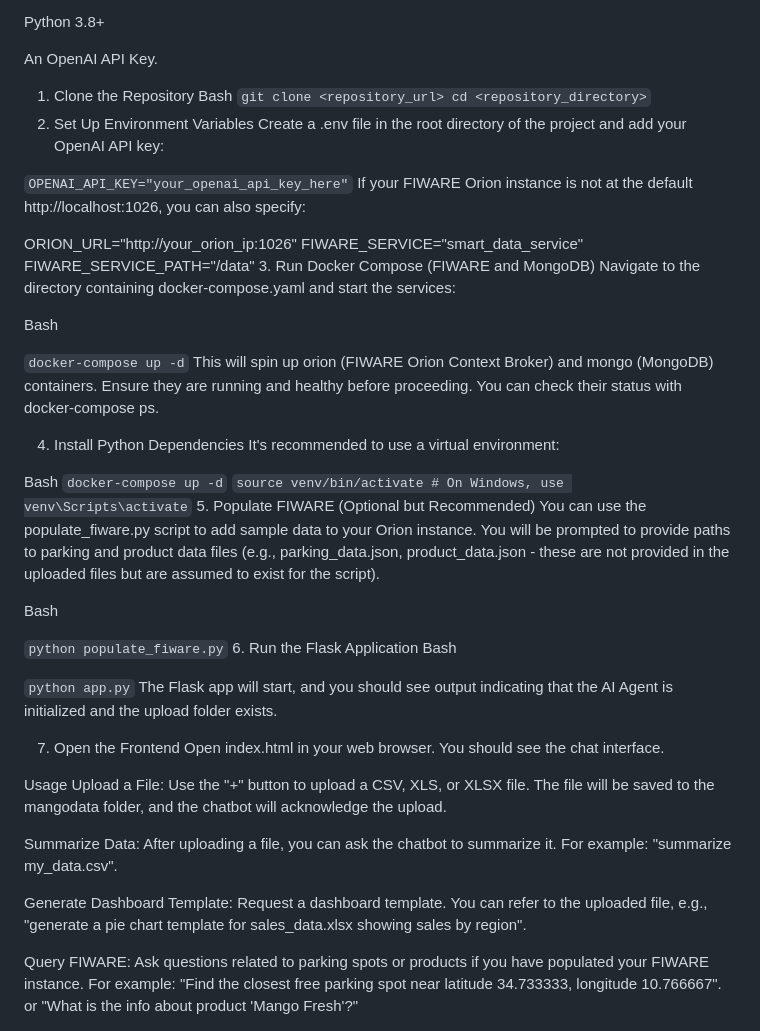
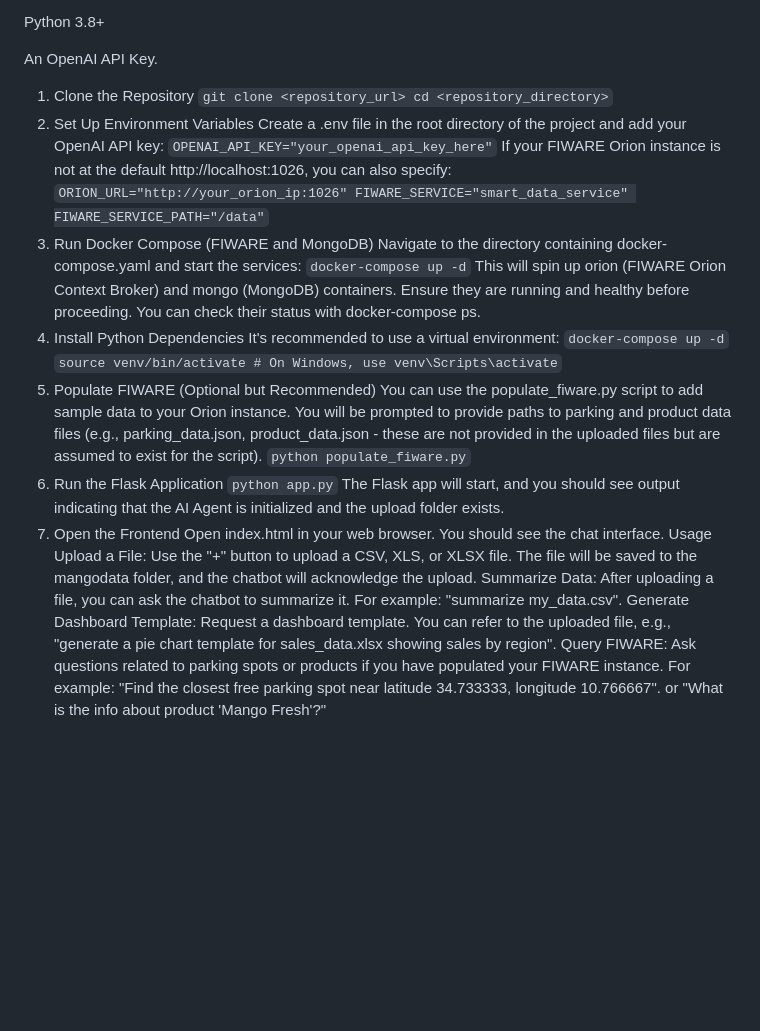
Before and after one commit to IMC-UAS-Krems/Sagittarius_AI, a Markdown page: README.md, the part around one of its changes. Rendered like a GitHub page; blank space fills up the shorter version.

```diff
--- a/README.md
+++ b/README.md
@@ -51,52 +51,33 @@ Python 3.8+
 An OpenAI API Key.
 
 1. Clone the Repository
-Bash
 `git clone <repository_url>
 cd <repository_directory>`
 2. Set Up Environment Variables
 Create a .env file in the root directory of the project and add your OpenAI API key:
-
 `OPENAI_API_KEY="your_openai_api_key_here"`
 If your FIWARE Orion instance is not at the default http://localhost:1026, you can also specify:
-
-ORION_URL="http://your_orion_ip:1026"
+`ORION_URL="http://your_orion_ip:1026"
 FIWARE_SERVICE="smart_data_service"
-FIWARE_SERVICE_PATH="/data"
+FIWARE_SERVICE_PATH="/data"`
 3. Run Docker Compose (FIWARE and MongoDB)
 Navigate to the directory containing docker-compose.yaml and start the services:
-
-Bash
-
 `docker-compose up -d`
 This will spin up orion (FIWARE Orion Context Broker) and mongo (MongoDB) containers. Ensure they are running and healthy before proceeding. You can check their status with docker-compose ps.
-
 4. Install Python Dependencies
 It's recommended to use a virtual environment:
-
-Bash
 `docker-compose up -d`
 `source venv/bin/activate # On Windows, use venv\Scripts\activate`
 5. Populate FIWARE (Optional but Recommended)
 You can use the populate_fiware.py script to add sample data to your Orion instance. You will be prompted to provide paths to parking and product data files (e.g., parking_data.json, product_data.json - these are not provided in the uploaded files but are assumed to exist for the script).
-
-Bash
-
 `python populate_fiware.py`
 6. Run the Flask Application
-Bash
-
 `python app.py`
 The Flask app will start, and you should see output indicating that the AI Agent is initialized and the upload folder exists.
-
 7. Open the Frontend
 Open index.html in your web browser. You should see the chat interface.
-
 Usage
 Upload a File: Use the "+" button to upload a CSV, XLS, or XLSX file. The file will be saved to the mangodata folder, and the chatbot will acknowledge the upload.
-
 Summarize Data: After uploading a file, you can ask the chatbot to summarize it. For example: "summarize my_data.csv".
-
 Generate Dashboard Template: Request a dashboard template. You can refer to the uploaded file, e.g., "generate a pie chart template for sales_data.xlsx showing sales by region".
-
 Query FIWARE: Ask questions related to parking spots or products if you have populated your FIWARE instance. For example: "Find the closest free parking spot near latitude 34.733333, longitude 10.766667". or "What is the info about product 'Mango Fresh'?"
```
Also changed, not shown: other parts of README.md (+3 -3 lines).
